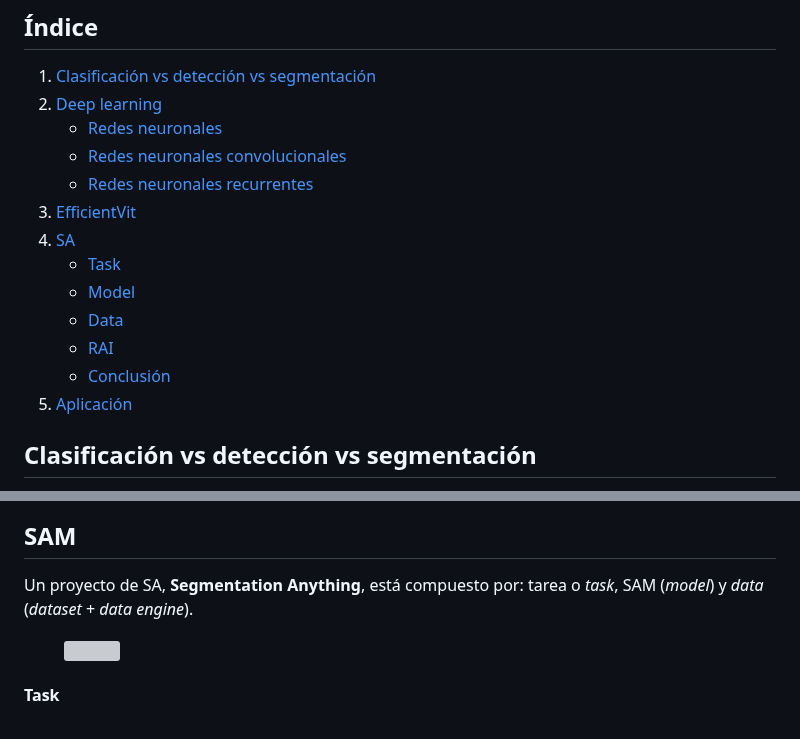
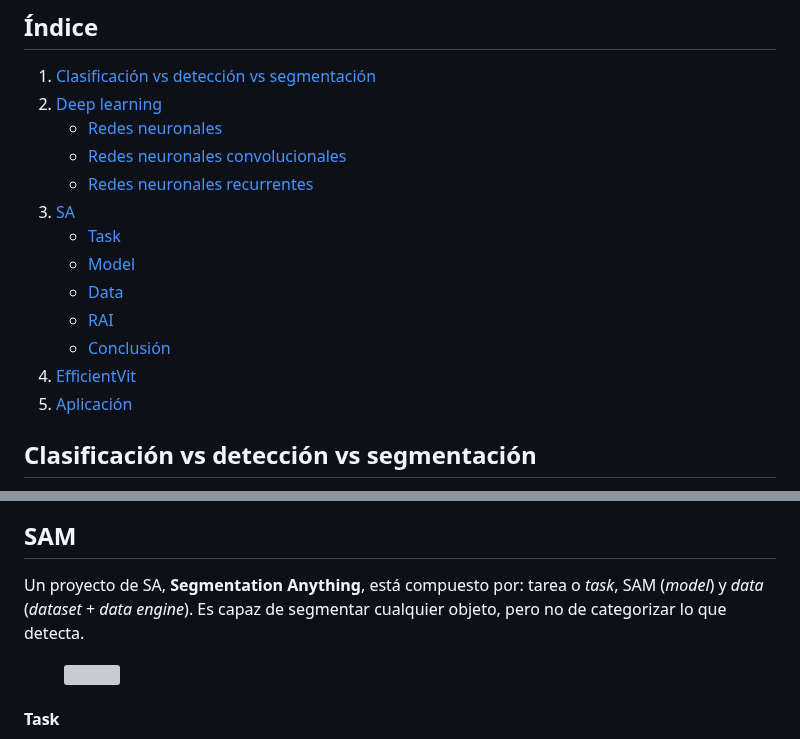
Before and after one commit to RoboticsLabURJC/2024-tfg-lara-poves, a Markdown page: docs/_posts/2024-03-26-Perception.md, 2 parts joined by grey strips. Rendered like a GitHub page; grey boxes are pictures that could not be loaded.

```diff
--- a/docs/_posts/2024-03-26-Perception.md
+++ b/docs/_posts/2024-03-26-Perception.md
@@ -16,13 +16,13 @@ tags:
     - [Redes neuronales](#redes-neuronales)
     - [Redes neuronales convolucionales](#redes-neuronales-convolucionales)
     - [Redes neuronales recurrentes](#redes-neuronales-recurrentes)
-3. [EfficientVit](#efficientvit)
-4. [SA](#sa)
+3. [SA](#sa)
     - [Task](#task)
     - [Model](#model)
     - [Data](#data)
     - [RAI](#rai)
     - [Conclusión](#conclusión)
+4. [EfficientVit](#efficientvit)
 5. [Aplicación](#aplicación)
 
 ## Clasificación vs detección vs segmentación
@@ -215,6 +182,6 @@ con todo esto hacer un aintro
 ## SAM
 
-Un proyecto de SA, **Segmentation Anything**, está compuesto por: tarea o *task*, SAM (*model*) y *data* (*dataset* + *data engine*).
+Un proyecto de SA, **Segmentation Anything**, está compuesto por: tarea o *task*, SAM (*model*) y *data* (*dataset* + *data engine*). Es capaz de segmentar cualquier objeto, pero no de categorizar lo que detecta.
 <figure class="align-center" style="max-width: 80%">
   <img src="{{ site.url }}{{ site.baseurl }}/images/perception/SA.png" alt="">
 </figure>
```
Also changed, not shown: other parts of docs/_posts/2024-03-26-Perception.md (+15 -38 lines).
